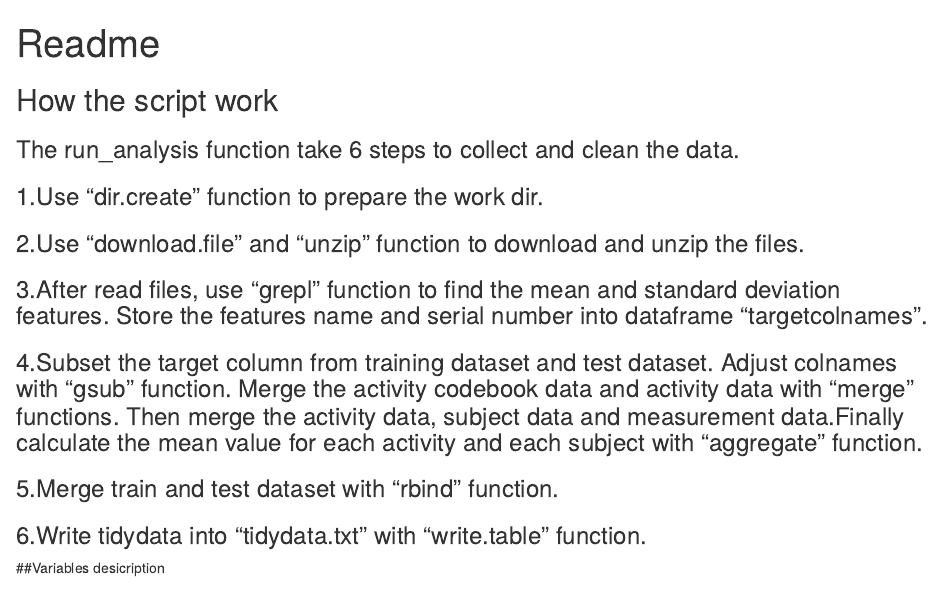
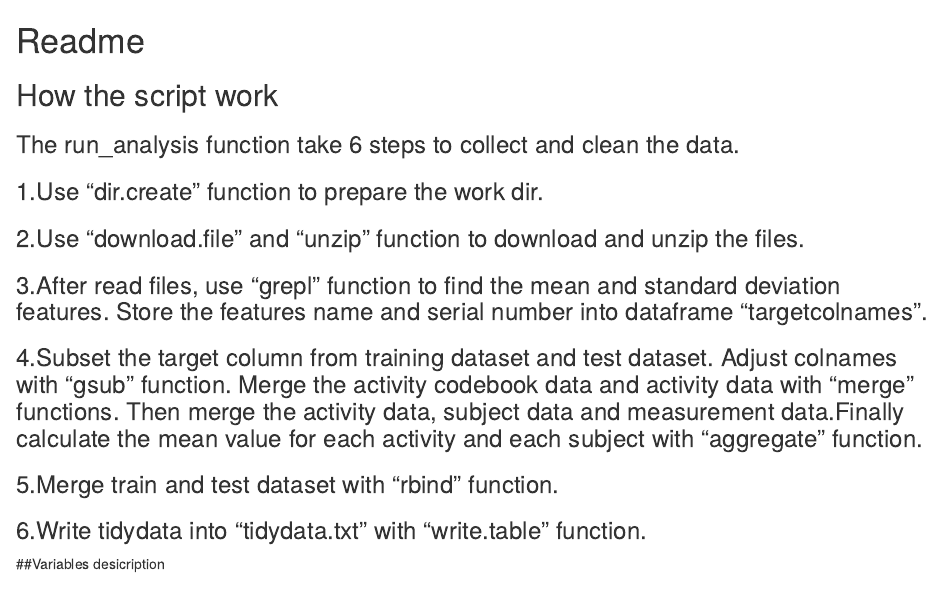
Before and after one commit to zuixinshou/Getting-and-Cleaning-Data-Course-Project, an R Markdown document (Readme.Rmd): the page in a window 1100 px wide, from its top. Rendered offline with R 4.5, knitr and Pandoc, with nearby package versions.

Commit message:
second commit

````diff
--- a/Readme.Rmd
+++ b/Readme.Rmd
@@ -1,11 +1,5 @@
----
-title: "Readme"
-output: html_document
----
+# Readme
 
-```{r setup, include=FALSE}
-knitr::opts_chunk$set(echo = TRUE)
-```
 ## How the script work
 ### The run_analysis function take 6 steps to collect and clean the data.
 ### 1.Use "dir.create" function to prepare the work dir.
````
Also changed, not shown: Readme.html, Readme.md.
